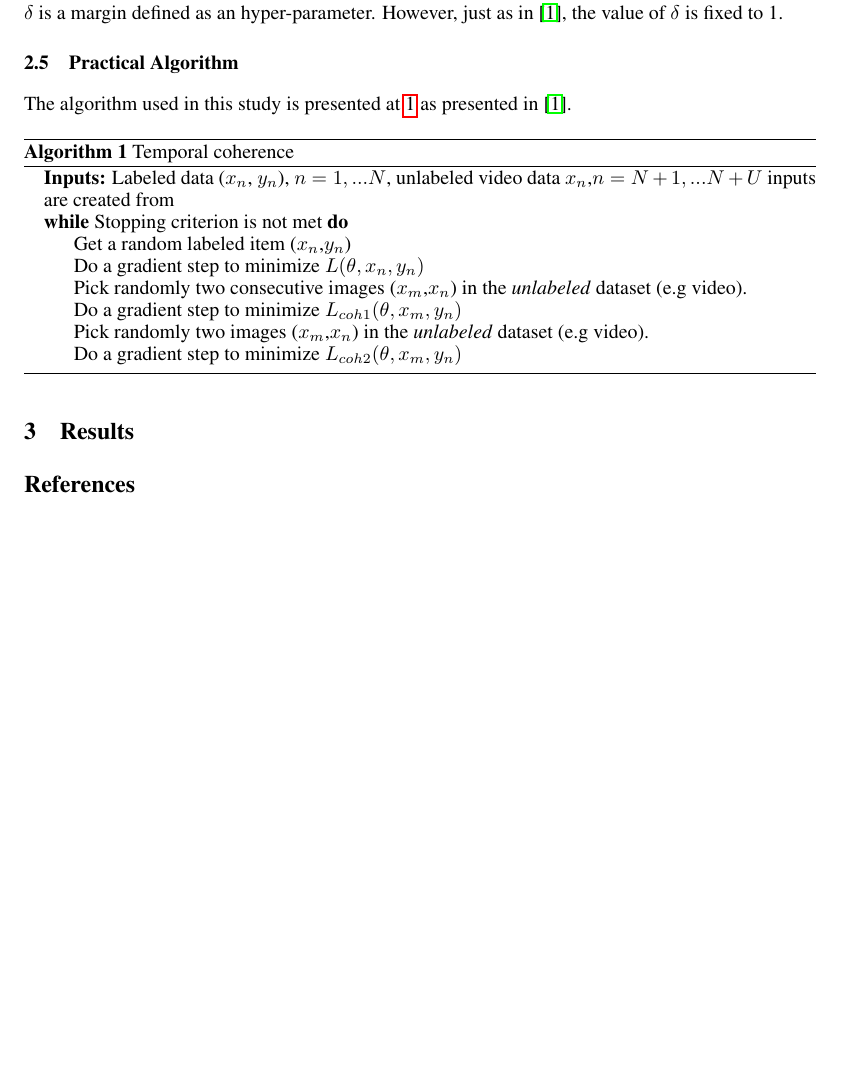
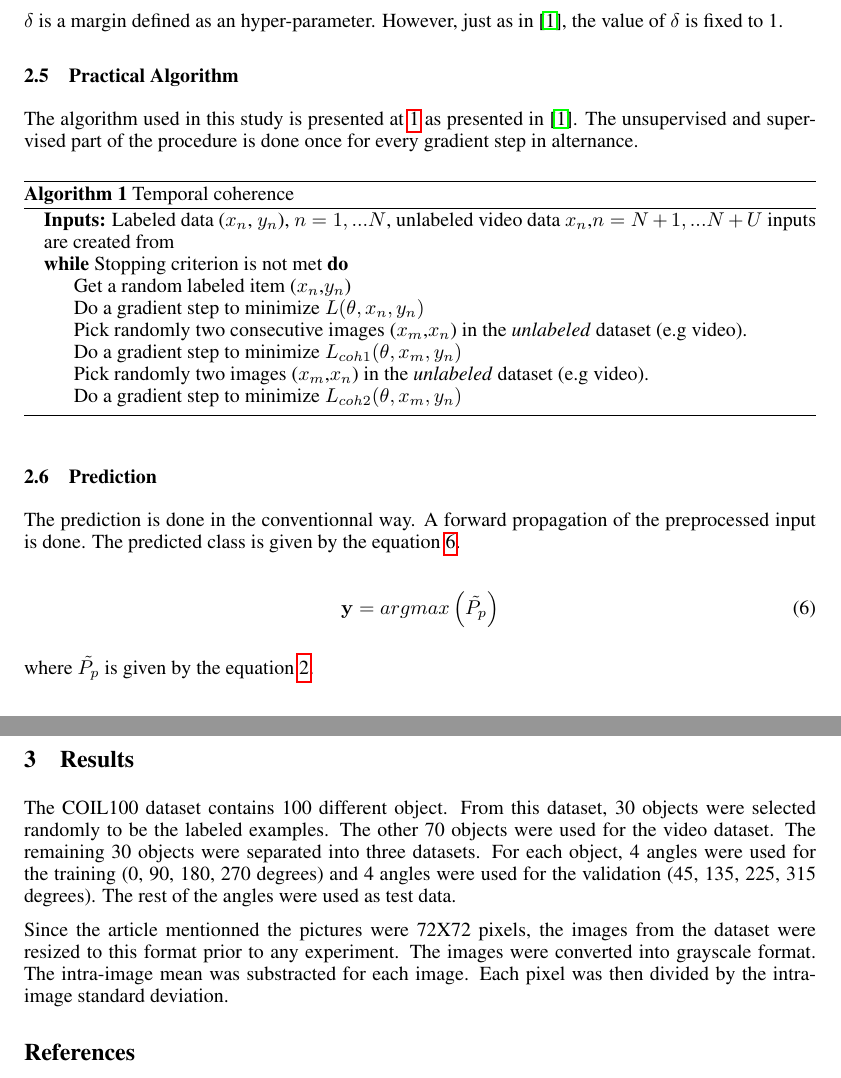
Before and after one commit to martarek/temporalcoherence, a LaTeX paper (rapport/rapport.tex): part of page 3 of 3 before the commit and two parts of pages 3 and 4 of 4 after it, the two joined at a grey line, cut so that both start at the same text, the shorter picture padded with empty space. Compiled offline with pdfLaTeX.

Commit message:
Section prédiction

```diff
--- a/rapport/rapport.tex
+++ b/rapport/rapport.tex
@@ -163,7 +164,7 @@ L_{coh2}(\theta, \mathbf{x_1}, \mathbf{x_2}) = \max \left(0, \delta - \norm{z_\t
 $\delta$ is a margin defined as an hyper-parameter. However, just as in~\cite{Mobahi2009}, the value of $\delta$ is fixed to 1.
 
 \subsection{Practical Algorithm}
-The algorithm used in this study is presented at~\ref{lst:algo} as presented in~\citep{Mobahi2009}.
+The algorithm used in this study is presented at~\ref{lst:algo} as presented in~\citep{Mobahi2009}. The unsupervised and supervised part of the procedure is done once for every gradient step in alternance.
 
 \begin{algorithm}
 \caption{Temporal coherence}
@@ -181,8 +182,22 @@ The algorithm used in this study is presented at~\ref{lst:algo} as presented in~
 \end{algorithmic}
 \end{algorithm}
 
+\subsection{Prediction}
+
+The prediction is done in the conventionnal way. A forward propagation of the preprocessed input is done. The predicted class is given by the equation~\ref{eq:argmax}.
+
+\begin{equation}
+\label{eq:argmax}
+\mathbf{y} = argmax\left(\tilde{P_p} \right)
+\end{equation}
+
+where $\tilde{P_p}$ is given by the equation~\ref{eq:P_p}.
+
 \section{Results}
 %TODO – Describe your experimental protocol (proportions used to divide the data into training, validation and test sets, data preprocessing, etc.).
+The COIL100 dataset contains 100 different object. From this dataset, 30 objects were selected randomly to be the labeled examples. The other 70 objects were used for the video dataset. The remaining 30 objects were separated into three datasets. For each object, 4 angles were used for the training (0, 90, 180, 270 degrees) and 4 angles were used for the validation (45, 135, 225, 315 degrees). The rest of the angles were used as test data.
+
+Since the article mentionned the pictures were 72X72 pixels, the images from the dataset were resized to this format prior to any experiment. The images were converted into grayscale format. The intra-image mean was substracted for each image. Each pixel was then divided by the intra-image standard deviation.
 %TODO – Describe your procedure for selecting hyper-parameters.
 %TODO – Present and analyze the results for different hyper-parameters on the validation and training sets.
 %TODO – Present any results that validate the correctness of your implementation.
```
Also changed, not shown: rapport/rapport.tex (5 more changed lines).
